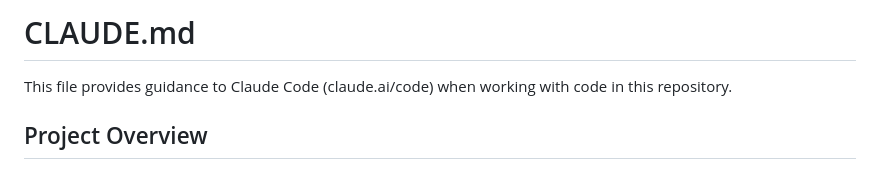
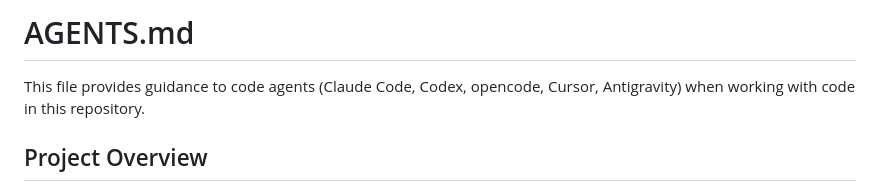
Before and after one commit to fedevgonzalez/youtube-to-w2g, a Markdown page: AGENTS.md, the part around the change. GitHub-like rendering.

Commit message:
chore: migrar instrucciones de CLAUDE.md a AGENTS.md
Co-Authored-By: GLM-5.3 <noreply@z.ai>

```diff
--- a/CLAUDE.md
+++ b/AGENTS.md
@@ -1,6 +1,6 @@
-# CLAUDE.md
+# AGENTS.md
 
-This file provides guidance to Claude Code (claude.ai/code) when working with code in this repository.
+This file provides guidance to code agents (Claude Code, Codex, opencode, Cursor, Antigravity) when working with code in this repository.
 
 ## Project Overview
 
```
